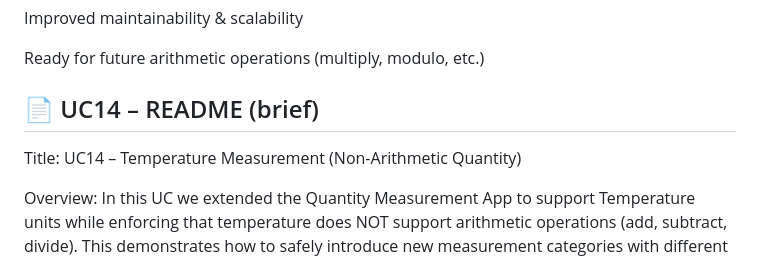
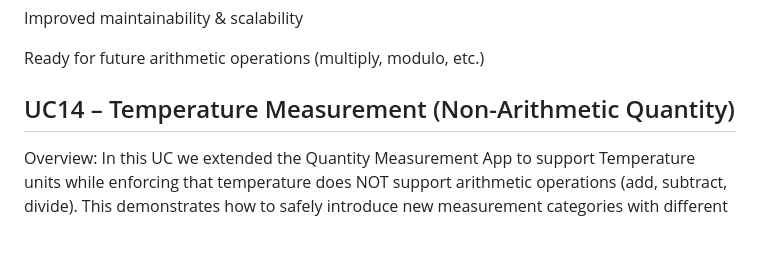
Before and after one commit to vikash8058/QuantityMeasurementApp, a Markdown page: README.md, the part around the change. GitHub-like rendering; blank space fills up the shorter version.

Commit message:
[Vikash Prajapati] : added .README of UC14

```diff
--- a/README.md
+++ b/README.md
@@ -682,10 +682,7 @@ Improved maintainability & scalability
 Ready for future arithmetic operations (multiply, modulo, etc.)
 
 
-
-## 📄 UC14 – README (brief)
-
-Title: UC14 – Temperature Measurement (Non-Arithmetic Quantity)
+## UC14 – Temperature Measurement (Non-Arithmetic Quantity)
 
 Overview:
 In this UC we extended the Quantity Measurement App to support Temperature units while enforcing that temperature does NOT support arithmetic operations (add, subtract, divide).
```
